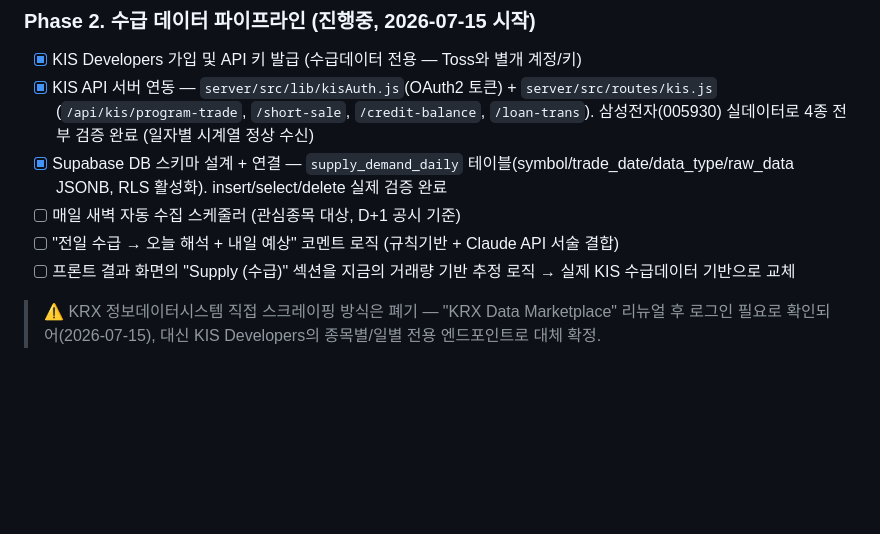
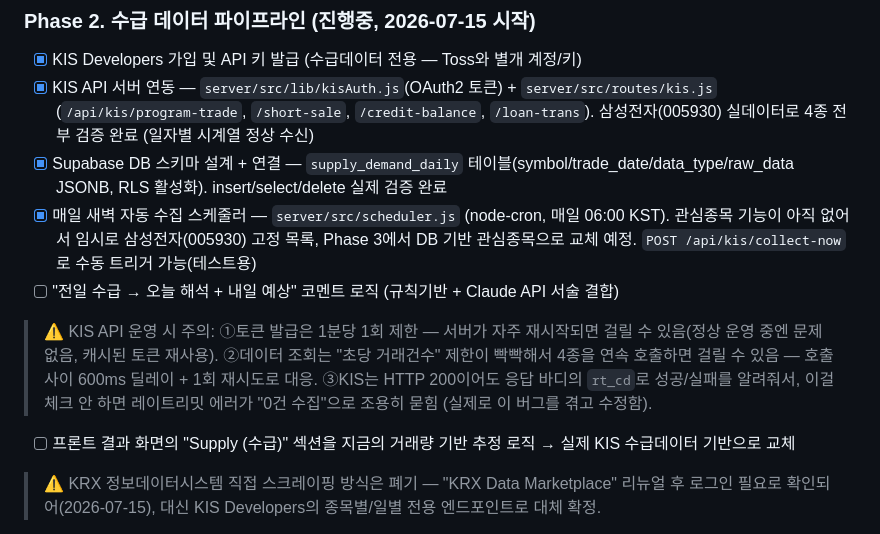
Before and after one commit to JOYONGGWEON/RAVEN, a Markdown page: CLAUDE.md, the part around the change. Drawn GitHub-style; blank space fills up the shorter version.

Commit message:
Update roadmap: supply/demand scheduler done, note KIS rate-limit gotchas

```diff
--- a/CLAUDE.md
+++ b/CLAUDE.md
@@ -126,8 +126,10 @@
 - [x] KIS Developers 가입 및 API 키 발급 (수급데이터 전용 — Toss와 별개 계정/키)
 - [x] KIS API 서버 연동 — `server/src/lib/kisAuth.js`(OAuth2 토큰) + `server/src/routes/kis.js` (`/api/kis/program-trade`, `/short-sale`, `/credit-balance`, `/loan-trans`). 삼성전자(005930) 실데이터로 4종 전부 검증 완료 (일자별 시계열 정상 수신)
 - [x] Supabase DB 스키마 설계 + 연결 — `supply_demand_daily` 테이블(symbol/trade_date/data_type/raw_data JSONB, RLS 활성화). insert/select/delete 실제 검증 완료
-- [ ] 매일 새벽 자동 수집 스케줄러 (관심종목 대상, D+1 공시 기준)
+- [x] 매일 새벽 자동 수집 스케줄러 — `server/src/scheduler.js` (node-cron, 매일 06:00 KST). 관심종목 기능이 아직 없어서 임시로 삼성전자(005930) 고정 목록, Phase 3에서 DB 기반 관심종목으로 교체 예정. `POST /api/kis/collect-now`로 수동 트리거 가능(테스트용)
 - [ ] "전일 수급 → 오늘 해석 + 내일 예상" 코멘트 로직 (규칙기반 + Claude API 서술 결합)
+
+> ⚠️ KIS API 운영 시 주의: ①토큰 발급은 1분당 1회 제한 — 서버가 자주 재시작되면 걸릴 수 있음(정상 운영 중엔 문제 없음, 캐시된 토큰 재사용). ②데이터 조회는 "초당 거래건수" 제한이 빡빡해서 4종을 연속 호출하면 걸릴 수 있음 — 호출 사이 600ms 딜레이 + 1회 재시도로 대응. ③KIS는 HTTP 200이어도 응답 바디의 `rt_cd`로 성공/실패를 알려줘서, 이걸 체크 안 하면 레이트리밋 에러가 "0건 수집"으로 조용히 묻힘 (실제로 이 버그를 겪고 수정함).
 - [ ] 프론트 결과 화면의 "Supply (수급)" 섹션을 지금의 거래량 기반 추정 로직 → 실제 KIS 수급데이터 기반으로 교체
 
 > ⚠️ KRX 정보데이터시스템 직접 스크레이핑 방식은 폐기 — "KRX Data Marketplace" 리뉴얼 후 로그인 필요로 확인되어(2026-07-15), 대신 KIS Developers의 종목별/일별 전용 엔드포인트로 대체 확정.
```
